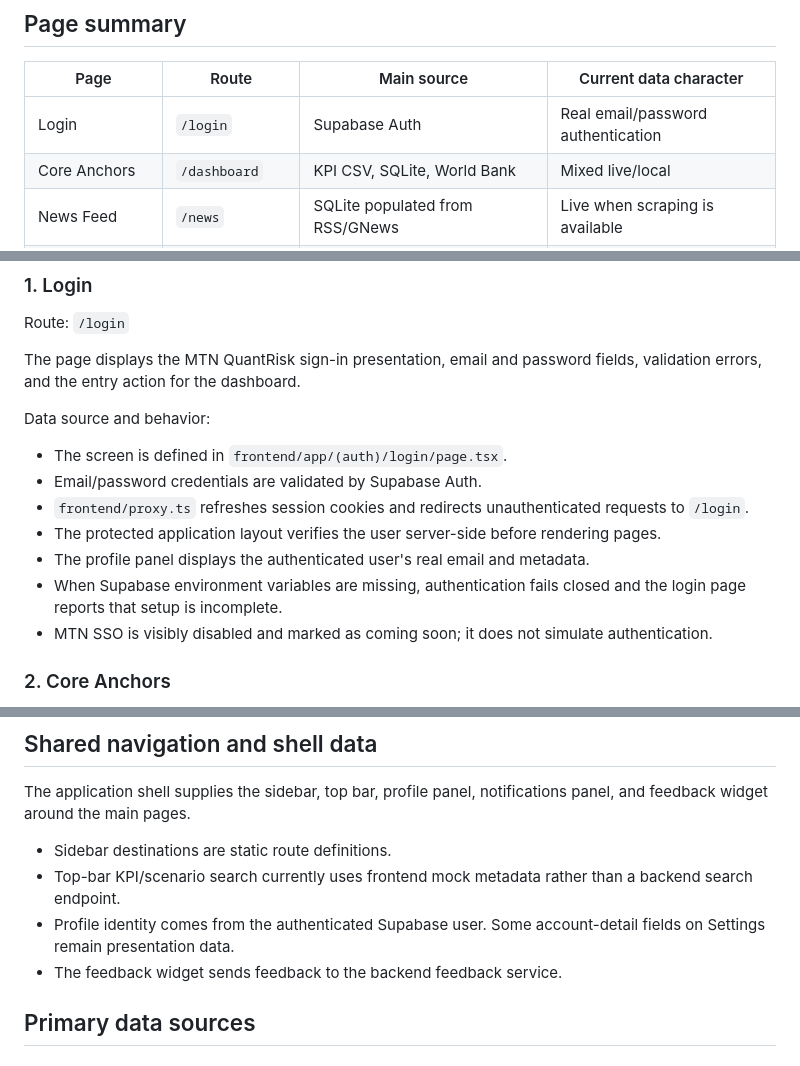
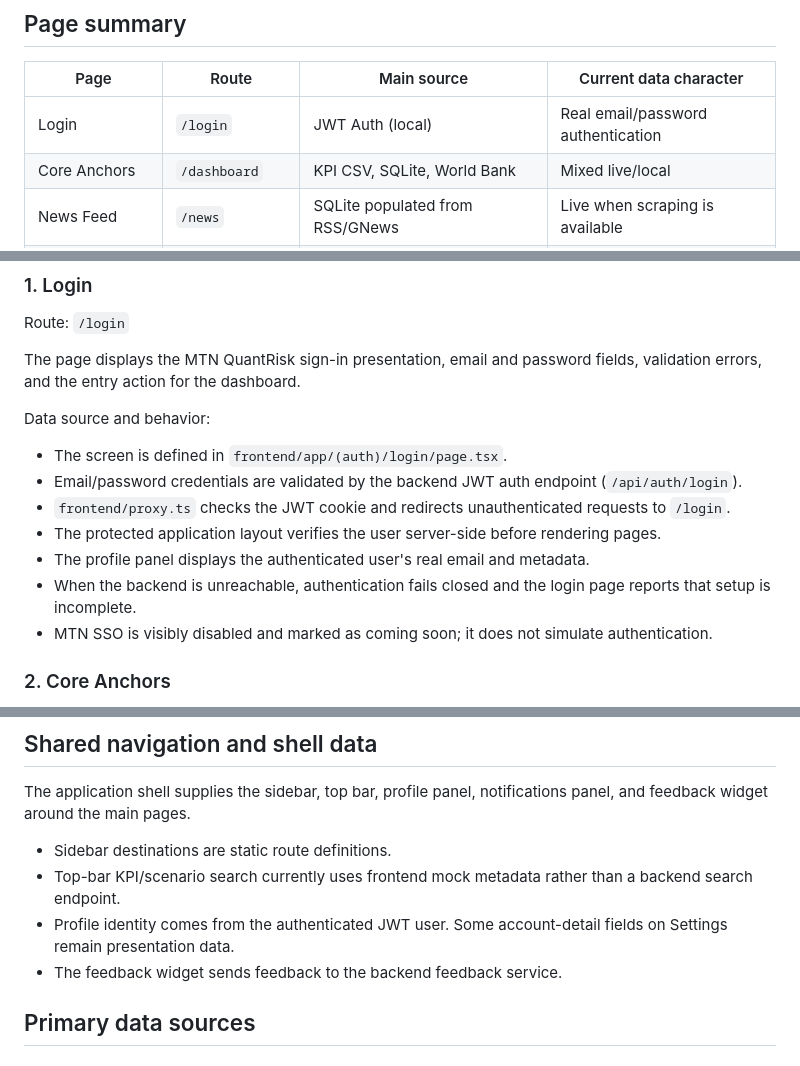
Before and after one commit to adoumouangnamouemmanuel/mtn_quantrisk, a Markdown page: docs/PAGE_DATA_GUIDE.md, 3 parts joined by grey strips. Drawn GitHub-style.

Commit message:
page data guide updated

```diff
--- a/docs/PAGE_DATA_GUIDE.md
+++ b/docs/PAGE_DATA_GUIDE.md
@@ -39,7 +39,7 @@ The browser does not normally read project CSV files directly. Page components c
 
 | Page | Route | Main source | Current data character |
 |---|---|---|---|
-| Login | `/login` | Supabase Auth | Real email/password authentication |
+| Login | `/login` | JWT Auth (local) | Real email/password authentication |
 | Core Anchors | `/dashboard` | KPI CSV, SQLite, World Bank | Mixed live/local |
 | News Feed | `/news` | SQLite populated from RSS/GNews | Live when scraping is available |
 | Risk Alerts | `/alerts` | SQLite alerts | Derived from news NLP scores |
@@ -68,11 +68,11 @@ The page displays the MTN QuantRisk sign-in presentation, email and password fie
 Data source and behavior:
 
 - The screen is defined in `frontend/app/(auth)/login/page.tsx`.
-- Email/password credentials are validated by Supabase Auth.
-- `frontend/proxy.ts` refreshes session cookies and redirects unauthenticated requests to `/login`.
+- Email/password credentials are validated by the backend JWT auth endpoint (`/api/auth/login`).
+- `frontend/proxy.ts` checks the JWT cookie and redirects unauthenticated requests to `/login`.
 - The protected application layout verifies the user server-side before rendering pages.
 - The profile panel displays the authenticated user's real email and metadata.
-- When Supabase environment variables are missing, authentication fails closed and the login page reports that setup is incomplete.
+- When the backend is unreachable, authentication fails closed and the login page reports that setup is incomplete.
 - MTN SSO is visibly disabled and marked as coming soon; it does not simulate authentication.
 
 ### 2. Core Anchors
@@ -395,7 +395,7 @@ The application shell supplies the sidebar, top bar, profile panel, notification
 
 - Sidebar destinations are static route definitions.
 - Top-bar KPI/scenario search currently uses frontend mock metadata rather than a backend search endpoint.
-- Profile identity comes from the authenticated Supabase user. Some account-detail fields on Settings remain presentation data.
+- Profile identity comes from the authenticated JWT user. Some account-detail fields on Settings remain presentation data.
 - The feedback widget sends feedback to the backend feedback service.
 
 ## Primary data sources
```
Also changed, not shown: other parts of docs/PAGE_DATA_GUIDE.md (+1 -1 lines).
